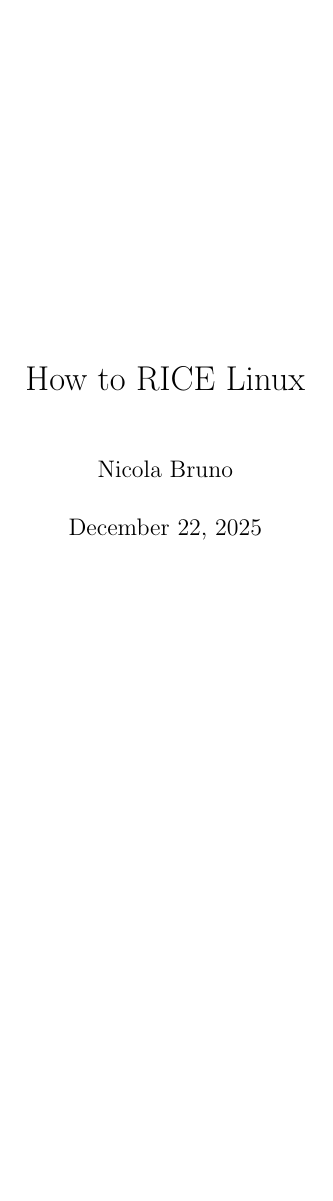
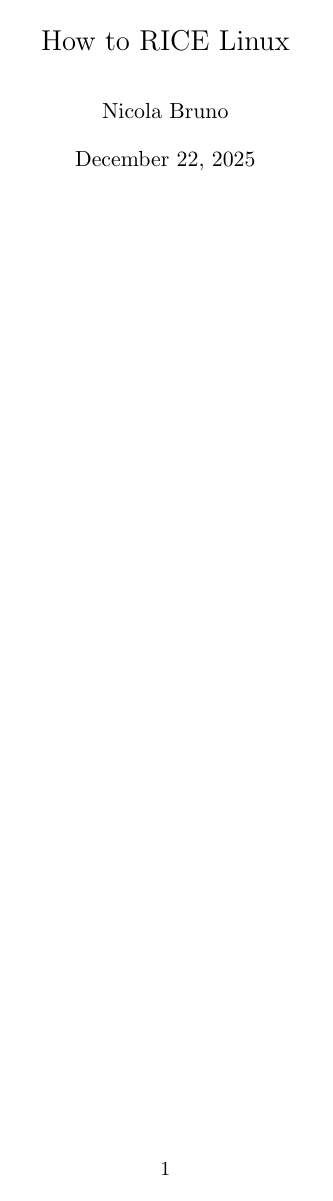
Before and after one commit to yama-no-nicola/How-To-Rice-Linux, a LaTeX book (how_to_rice_linux.tex): page 1 of 8. Compiled offline with pdfLaTeX.

Commit message:
changed class from book to memoir

```diff
--- a/how_to_rice_linux.tex
+++ b/how_to_rice_linux.tex
@@ -1,4 +1,4 @@
-\documentclass[18pt, a4paper, oneside]{book}
+\documentclass[18pt, a4paper, oneside]{memoir}
 \usepackage{graphicx}
 \title{How to RICE Linux}
 \author{Nicola Bruno}
```
Also changed, not shown: how_to_rice_linux.pdf.
